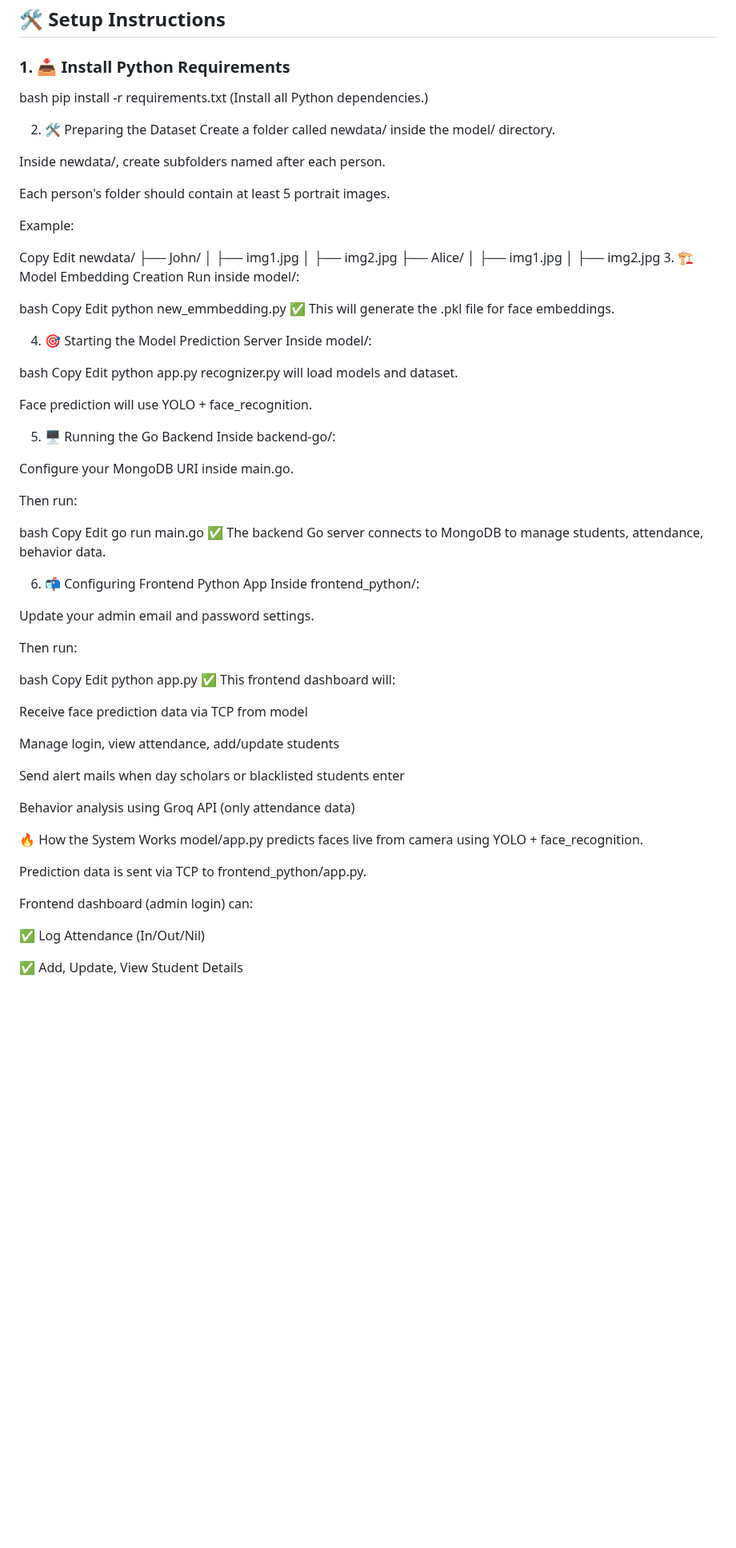
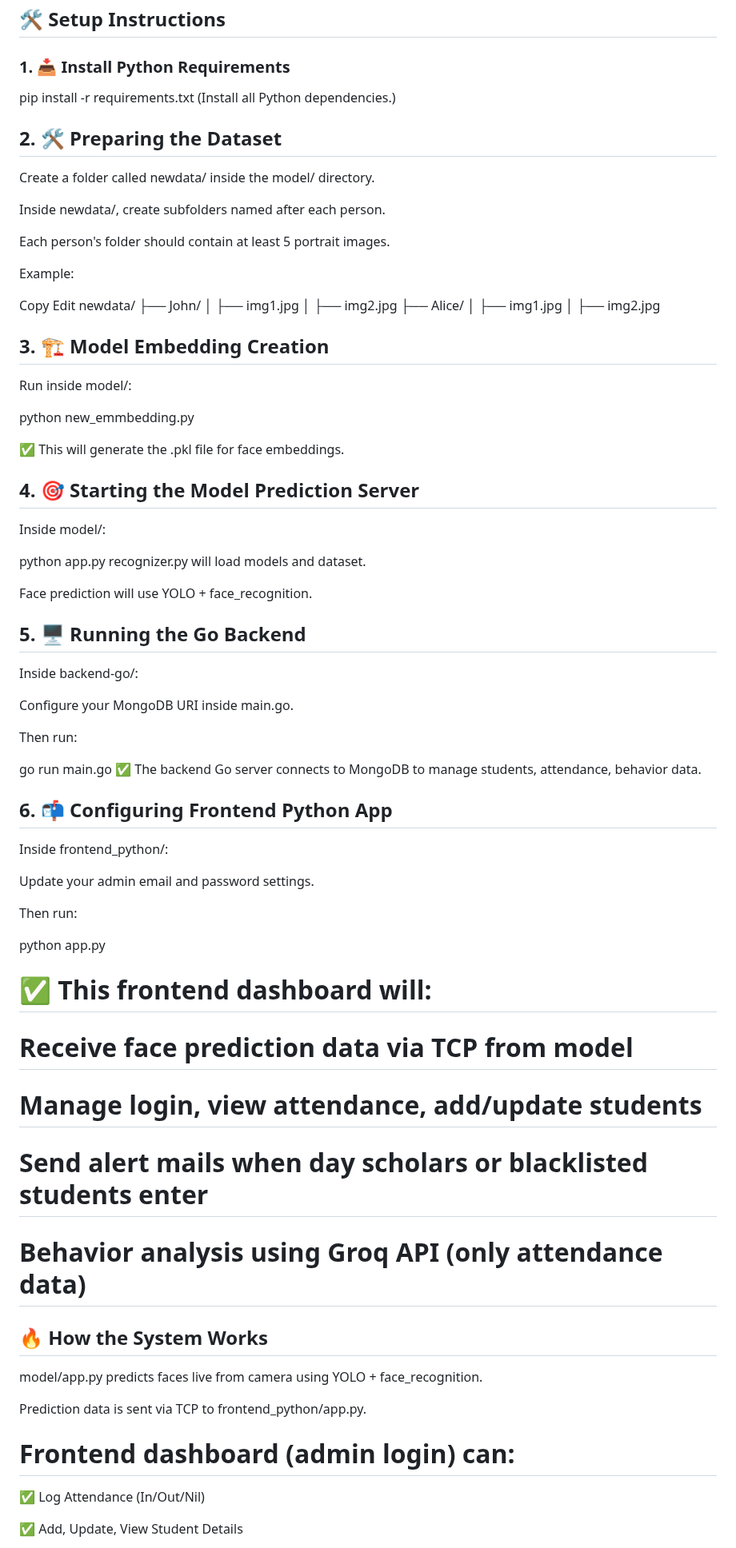
Before and after one commit to Sri-Krishnan007/VisionStay, a Markdown page: README.md, the part around one of its changes. Shown at 80% size. GitHub-like rendering; blank space fills up the shorter version.

```diff
--- a/README.md
+++ b/README.md
@@ -29,11 +29,11 @@ A complete face recognition–based attendance and behavior analysis system buil
 
 ### 1. 📥 Install Python Requirements
 
-bash
+
 pip install -r requirements.txt
 (Install all Python dependencies.)
 
-2. 🛠 Preparing the Dataset
+## 2. 🛠 Preparing the Dataset
 Create a folder called newdata/ inside the model/ directory.
 
 Inside newdata/, create subfolders named after each person.
@@ -51,66 +51,57 @@ newdata/
 ├── Alice/
 │    ├── img1.jpg
 │    ├── img2.jpg
-3. 🏗 Model Embedding Creation
+
+## 3. 🏗 Model Embedding Creation
 Run inside model/:
 
-bash
-Copy
-Edit
 python new_emmbedding.py
+
 ✅ This will generate the .pkl file for face embeddings.
 
-4. 🎯 Starting the Model Prediction Server
+## 4. 🎯 Starting the Model Prediction Server
 Inside model/:
 
-bash
-Copy
-Edit
 python app.py
 recognizer.py will load models and dataset.
 
 Face prediction will use YOLO + face_recognition.
 
-5. 🖥 Running the Go Backend
+## 5. 🖥 Running the Go Backend
 Inside backend-go/:
 
 Configure your MongoDB URI inside main.go.
 
 Then run:
 
-bash
-Copy
-Edit
 go run main.go
 ✅ The backend Go server connects to MongoDB to manage students, attendance, behavior data.
 
-6. 📬 Configuring Frontend Python App
+## 6. 📬 Configuring Frontend Python App
 Inside frontend_python/:
 
 Update your admin email and password settings.
 
 Then run:
 
-bash
-Copy
-Edit
 python app.py
-✅ This frontend dashboard will:
 
-Receive face prediction data via TCP from model
+# ✅ This frontend dashboard will:
 
-Manage login, view attendance, add/update students
+# Receive face prediction data via TCP from model
 
-Send alert mails when day scholars or blacklisted students enter
+# Manage login, view attendance, add/update students
 
-Behavior analysis using Groq API (only attendance data)
+# Send alert mails when day scholars or blacklisted students enter
 
-🔥 How the System Works
+# Behavior analysis using Groq API (only attendance data)
+
+## 🔥 How the System Works
 model/app.py predicts faces live from camera using YOLO + face_recognition.
 
 Prediction data is sent via TCP to frontend_python/app.py.
 
-Frontend dashboard (admin login) can:
+#  Frontend dashboard (admin login) can:
 
 ✅ Log Attendance (In/Out/Nil)
 
```
Also changed, not shown: other parts of README.md (+9 -8 lines).
